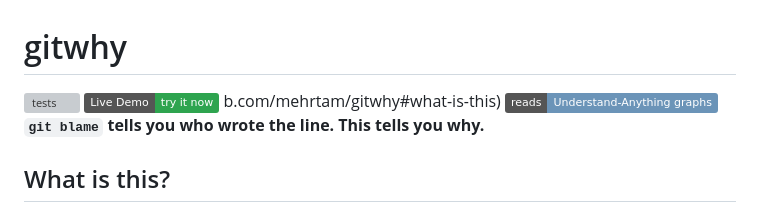
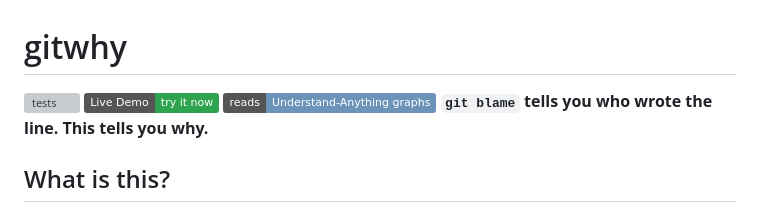
Before and after one commit to mehrtam/gitwhy, a Markdown page: README.md, the part around the change. Drawn GitHub-style; badges without logos; grey boxes are pictures that could not be loaded.

Commit message:
Correct link formatting in README
Fix broken link in README.md

```diff
--- a/README.md
+++ b/README.md
@@ -1,7 +1,6 @@
 # gitwhy
 ![tests](https://github.com/mehrtam/gitwhy/actions/workflows/tests.yml/badge.svg)
 [![Live Demo](https://img.shields.io/badge/Live_Demo-try_it_now-2ea44f)](https://mehrtam.github.io/gitwhy/)
-b.com/mehrtam/gitwhy#what-is-this)
 [![Understand--Anything](https://img.shields.io/badge/reads-Understand--Anything_graphs-6b94b8)](https://github.com/Egonex-AI/Understand-Anything)
 **`git blame` tells you who wrote the line. This tells you why.**
 
```
